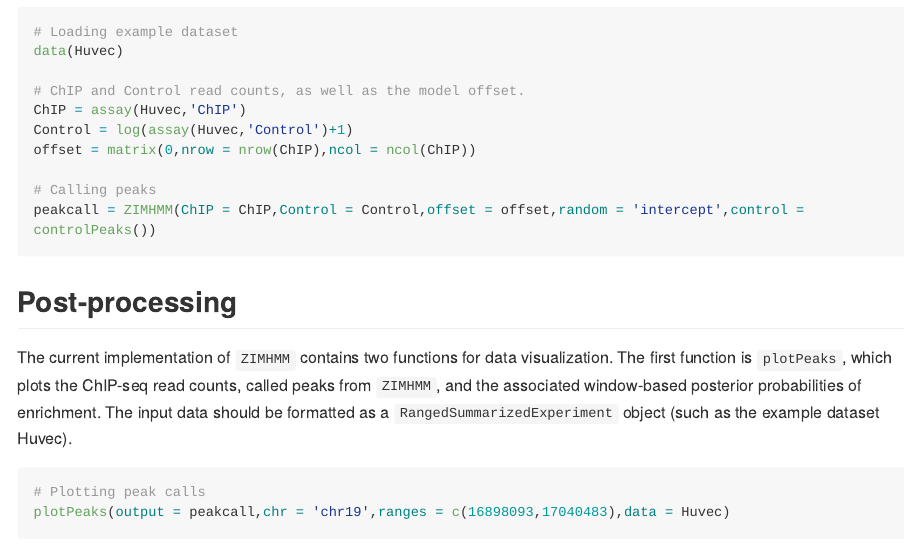
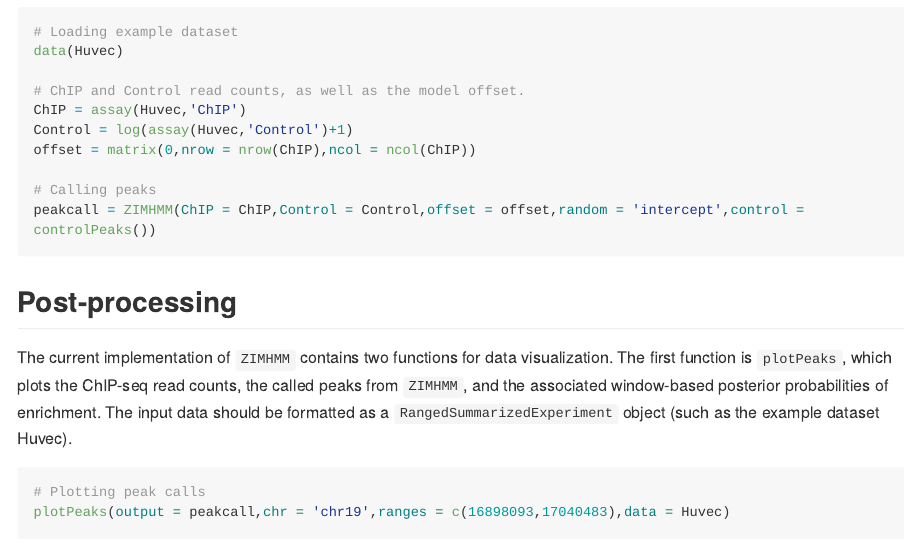
Before and after one commit to plbaldoni/ZIMHMM, an R Markdown document (README.Rmd): the page in a window 1100 px wide, from 620 px down. The pictures show the output file README.md that the author committed with the source, drawn offline in the style of GitHub; long lines of code are wrapped.

Commit message:
Final commit

````diff
--- a/README.Rmd
+++ b/README.Rmd
@@ -45,7 +45,7 @@ peakcall = ZIMHMM(ChIP = ChIP,Control = Control,offset = offset,random = 'interc
 ```
 
 ## Post-processing
-The current implementation of `ZIMHMM` contains two functions for data visualization. The first function is `plotPeaks`, which plots the ChIP-seq read counts, called peaks from `ZIMHMM`, and the associated window-based posterior probabilities of enrichment. The input data should be formatted as a `RangedSummarizedExperiment` object (such as the example dataset Huvec).
+The current implementation of `ZIMHMM` contains two functions for data visualization. The first function is `plotPeaks`, which plots the ChIP-seq read counts, the called peaks from `ZIMHMM`, and the associated window-based posterior probabilities of enrichment. The input data should be formatted as a `RangedSummarizedExperiment` object (such as the example dataset Huvec).
 
 ```{r plots,eval=T,echo=T,message=F,warning=F,results='hide',fig.keep='all'}
 # Plotting peak calls
````
Also changed, not shown: README.md, 1 other file.
